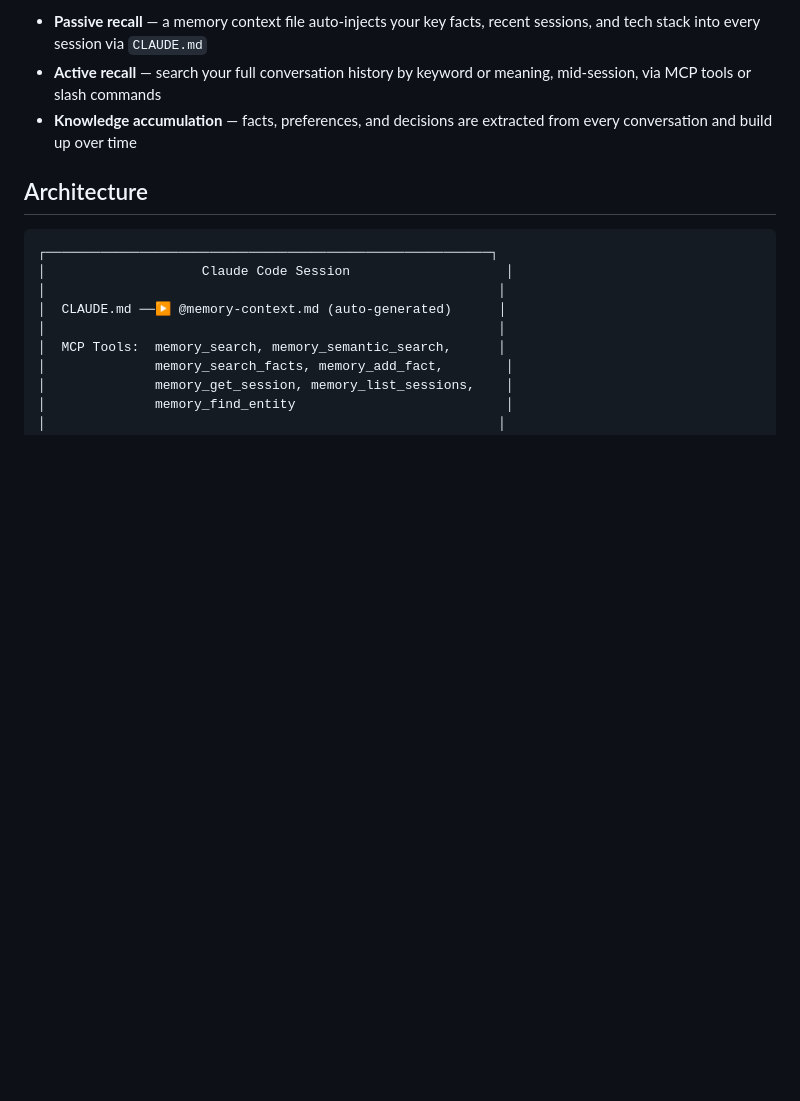
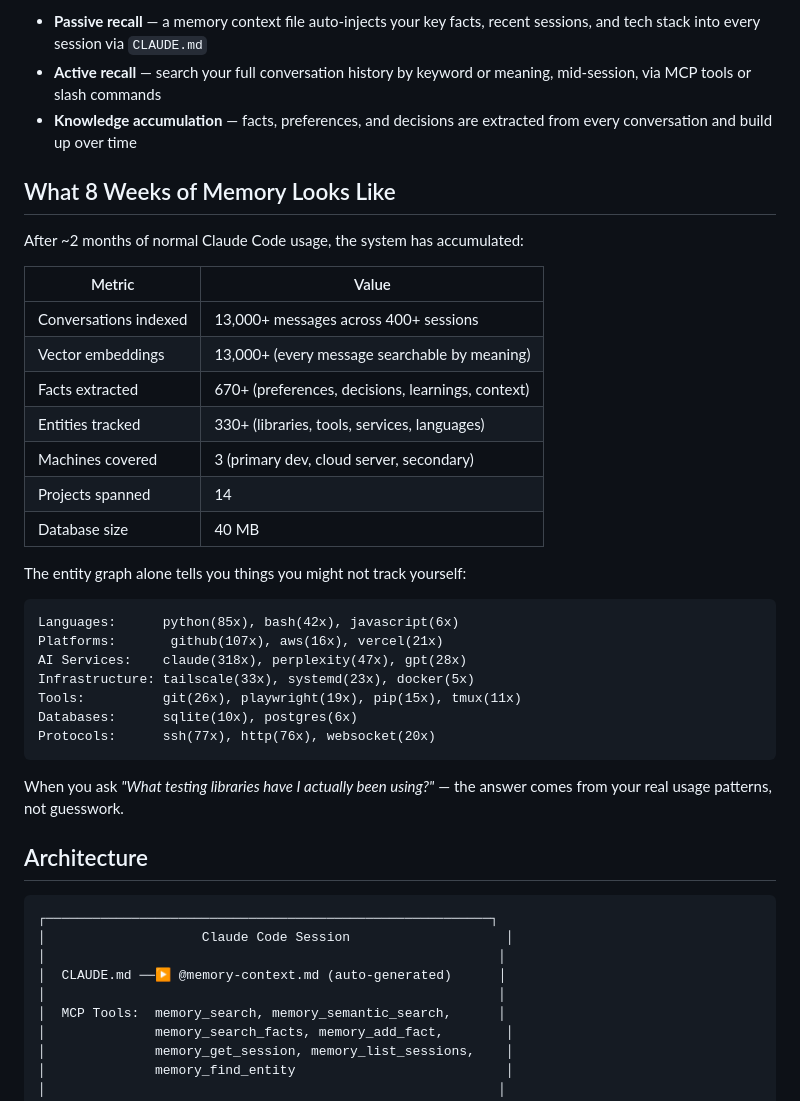
Before and after one commit to mdm-sfo/rollyourownmemory, a Markdown page: README.md, the part around the change. GitHub-like rendering; blank space fills up the shorter version.

Commit message:
Add real 8-week usage stats to README showing system depth

````diff
--- a/README.md
+++ b/README.md
@@ -13,6 +13,34 @@ This system closes that loop:
 - **Passive recall** — a memory context file auto-injects your key facts, recent sessions, and tech stack into every session via `CLAUDE.md`
 - **Active recall** — search your full conversation history by keyword or meaning, mid-session, via MCP tools or slash commands
 - **Knowledge accumulation** — facts, preferences, and decisions are extracted from every conversation and build up over time
+
+## What 8 Weeks of Memory Looks Like
+
+After ~2 months of normal Claude Code usage, the system has accumulated:
+
+| Metric | Value |
+|--------|-------|
+| Conversations indexed | 13,000+ messages across 400+ sessions |
+| Vector embeddings | 13,000+ (every message searchable by meaning) |
+| Facts extracted | 670+ (preferences, decisions, learnings, context) |
+| Entities tracked | 330+ (libraries, tools, services, languages) |
+| Machines covered | 3 (primary dev, cloud server, secondary) |
+| Projects spanned | 14 |
+| Database size | 40 MB |
+
+The entity graph alone tells you things you might not track yourself:
+
+```
+Languages:      python(85x), bash(42x), javascript(6x)
+Platforms:       github(107x), aws(16x), vercel(21x)
+AI Services:    claude(318x), perplexity(47x), gpt(28x)
+Infrastructure: tailscale(33x), systemd(23x), docker(5x)
+Tools:          git(26x), playwright(19x), pip(15x), tmux(11x)
+Databases:      sqlite(10x), postgres(6x)
+Protocols:      ssh(77x), http(76x), websocket(20x)
+```
+
+When you ask *"What testing libraries have I actually been using?"* — the answer comes from your real usage patterns, not guesswork.
 
 ## Architecture
 
````
